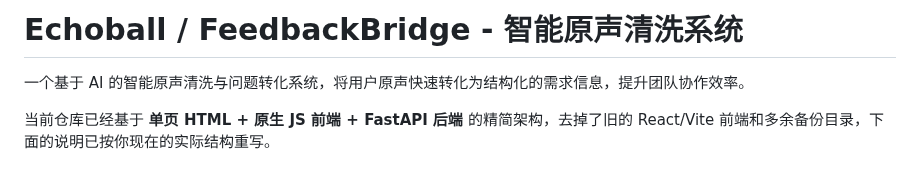
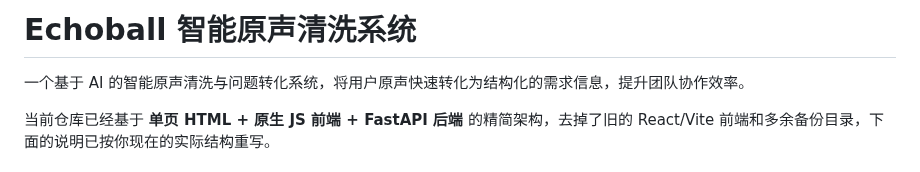
Before and after one commit to zhangzhiqi0208-art/Keep-the-insights-rolling., a Markdown page: README.md, the part around the change. Drawn GitHub-style.

```diff
--- a/README.md
+++ b/README.md
@@ -1,4 +1,4 @@
-# Echoball / FeedbackBridge - 智能原声清洗系统
+# Echoball 智能原声清洗系统
 
 一个基于 AI 的智能原声清洗与问题转化系统，将用户原声快速转化为结构化的需求信息，提升团队协作效率。
 
```
